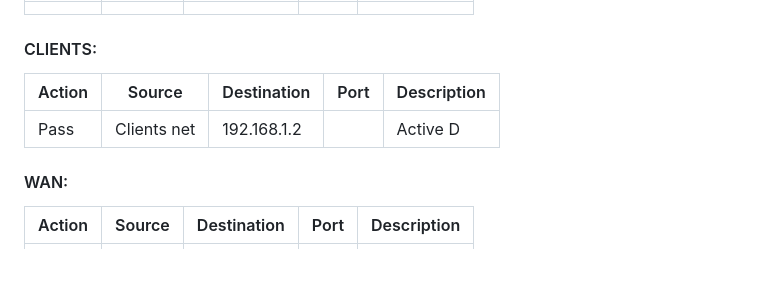
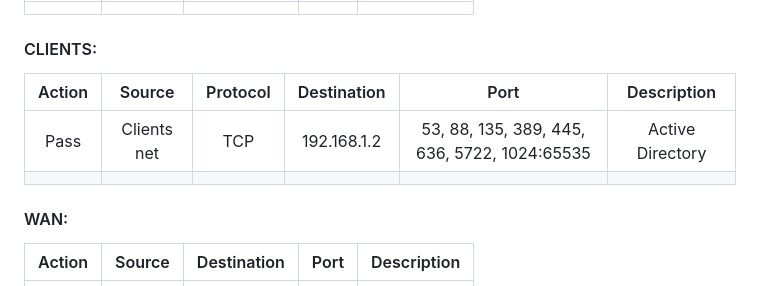
Before and after one commit to pburgniard/Projet-ISR, a Markdown page: ficheTechnique.md, the part around the change. GitHub-like rendering; blank space fills up the shorter version.

Commit message:
2025-02-12 09:53:48

```diff
--- a/ficheTechnique.md
+++ b/ficheTechnique.md
@@ -89,9 +89,10 @@ Voici la liste des VMs nécessaires au bon fonctionnement du projet (possible d'
 | ------ | ------ | ----------- | ---- | ----------- |
 |        |        |             |      |             |
 #### CLIENTS:
-| Action | Source      | Destination | Port | Description |
-| ------ | ----------- | ----------- | ---- | ----------- |
-| Pass   | Clients net | 192.168.1.2 |      | Active D    |
+| Action |   Source    | Protocol | Destination |                     Port                     |   Description    |
+|:------:|:-----------:|:--------:|:-----------:|:--------------------------------------------:|:----------------:|
+|  Pass  | Clients net |   TCP    | 192.168.1.2 | 53, 88, 135, 389, 445, 636, 5722, 1024:65535 | Active Directory |
+|        |             |          |             |                                              |                  |
 
 
 #### WAN:
```
